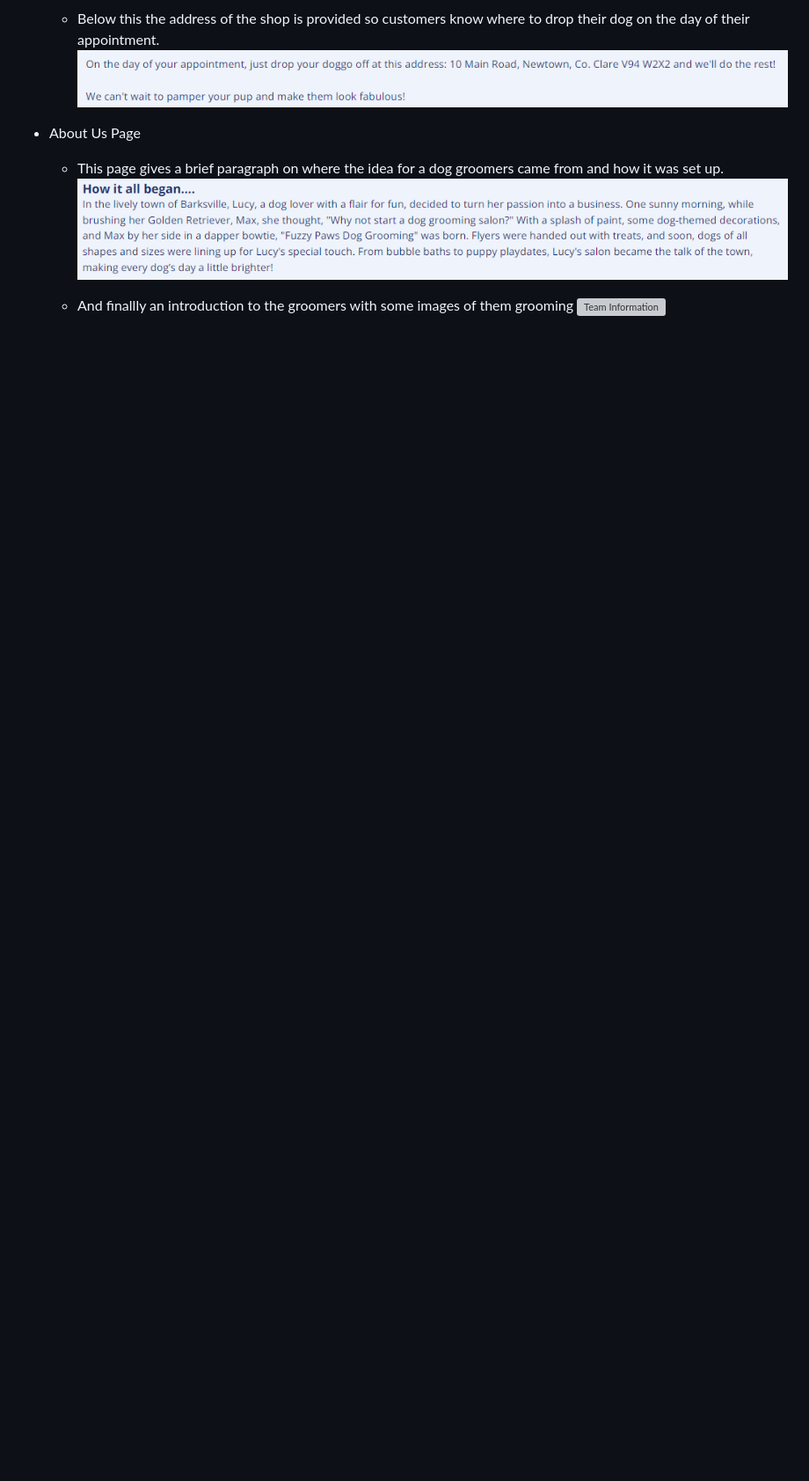
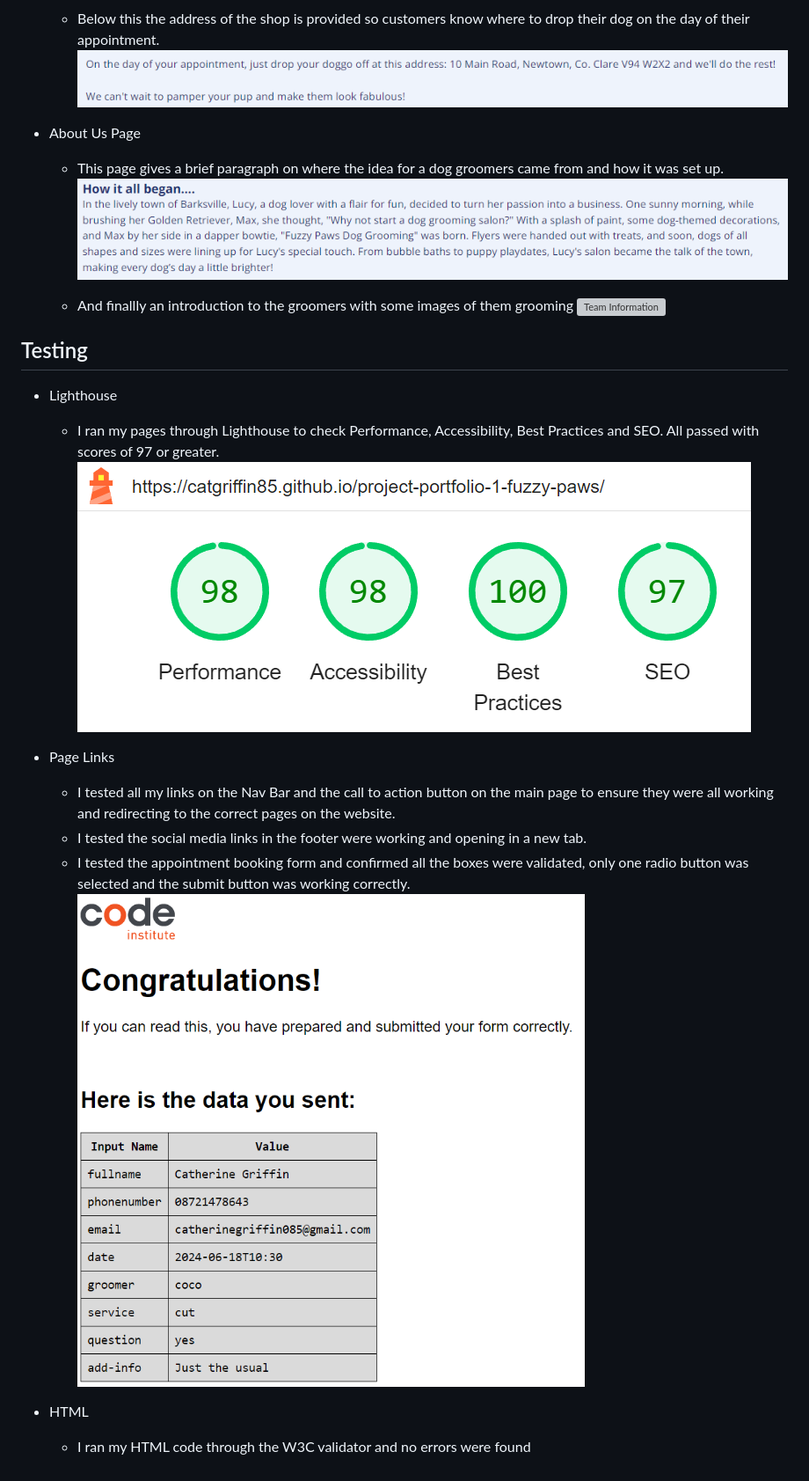
Before and after one commit to catgriffin85/project-portfolio-1-fuzzy-paws, a Markdown page: README.md, the part around the change. Shown: that part at 88% size. Drawn GitHub-style; pictures changed too: assets/images/readme/formConfirmation.png (added); blank space fills up the shorter version; grey boxes are pictures that could not be loaded.

Commit message:
docs: add README.md file

```diff
--- a/README.md
+++ b/README.md
@@ -57,3 +57,18 @@ The [Fuzzy Paws Dog Grooming](https://catgriffin85.github.io/project-portfolio-1
 
     * And finallly an introduction to the groomers with some images of them grooming
 ![Team Information](./assets/images/readme/meetTheTeam.png)
+
+## Testing
+
+* Lighthouse
+    * I ran my pages through Lighthouse to check Performance, Accessibility, Best Practices and SEO. All passed with scores of 97 or greater.
+![Lighthouse](./assets/images/readme/lighthouseResults.png)
+
+* Page Links
+    * I tested all my links on the Nav Bar and the call to action button on the main page to ensure they were all working and redirecting to the correct pages on the website.
+    * I tested the social media links in the footer were working and opening in a new tab.
+    * I tested the appointment booking form and confirmed all the boxes were validated, only one radio button was selected and the submit button was working correctly.
+![Form Confirmation](./assets/images/readme/formConfirmation.png)
+
+* HTML
+    * I ran my HTML code through the W3C validator and no errors were found
```
Also changed, not shown: assets/images/readme/bookAppointment.png, assets/images/readme/cssCheck.png (added), assets/images/readme/htmlChecker.png (added).
